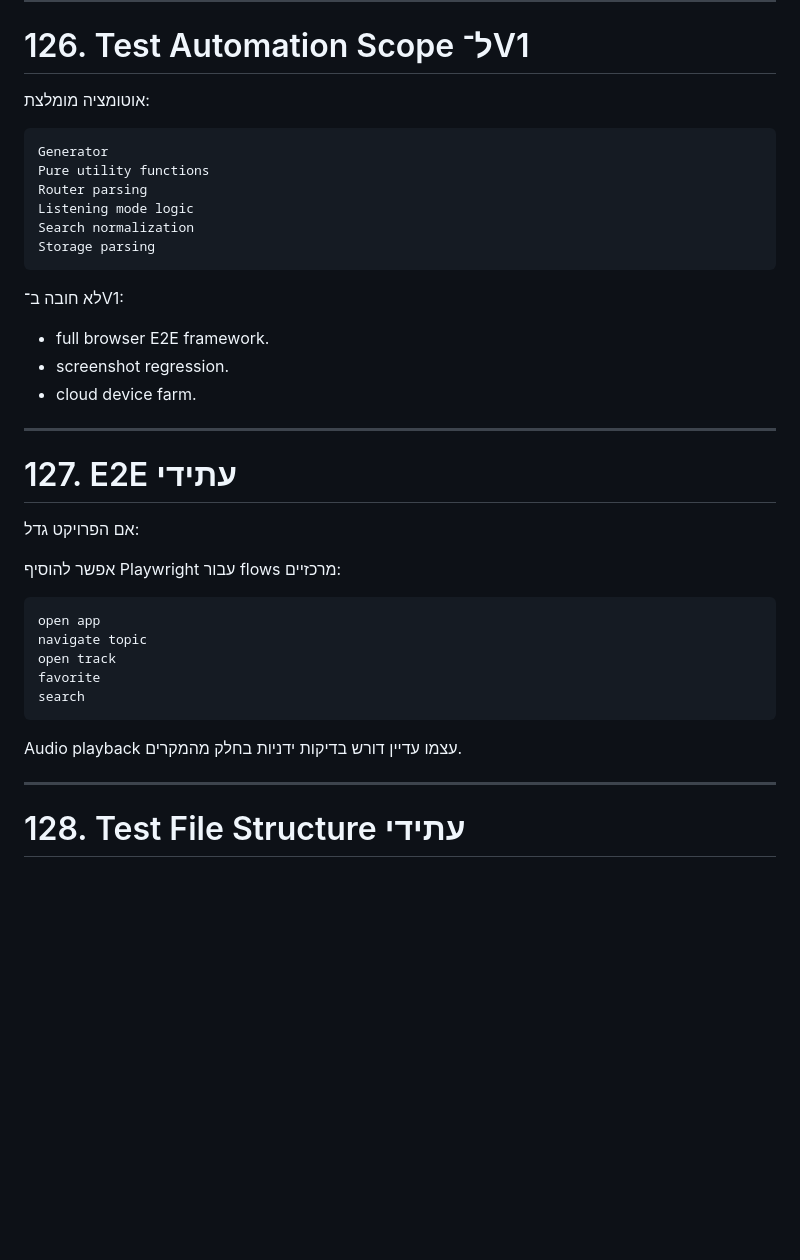
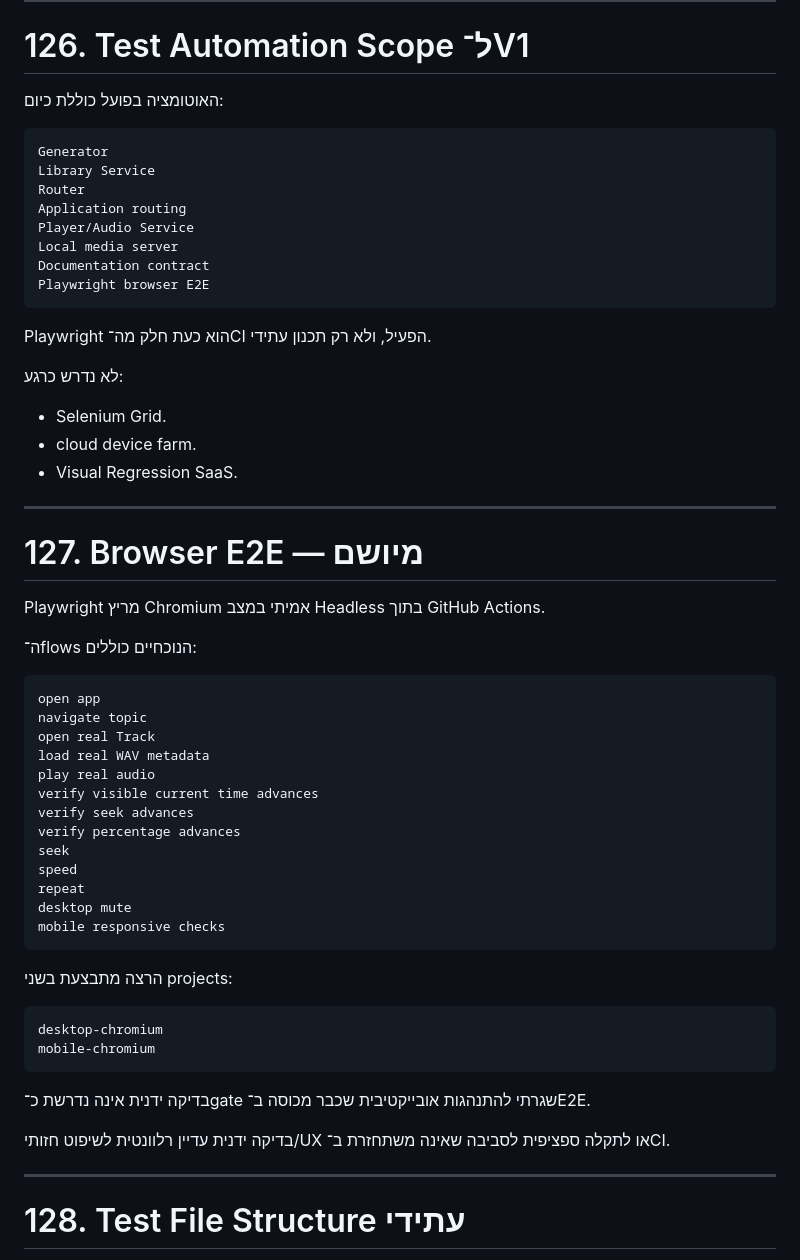
Before and after one commit to LirazShay/audio-library, a Markdown page: docs/08-test-plan.md, the part around the change. Drawn GitHub-style; blank space fills up the shorter version.

Commit message:
docs: update test plan for implemented browser E2E

````diff
--- a/docs/08-test-plan.md
+++ b/docs/08-test-plan.md
@@ -1746,39 +1746,60 @@ Blocker ל־Release:
 
 # 126. Test Automation Scope ל־V1
 
-אוטומציה מומלצת:
+האוטומציה בפועל כוללת כיום:
 
 ```text
 Generator
-Pure utility functions
-Router parsing
-Listening mode logic
-Search normalization
-Storage parsing
-```
-
-לא חובה ב־V1:
-- full browser E2E framework.
-- screenshot regression.
+Library Service
+Router
+Application routing
+Player/Audio Service
+Local media server
+Documentation contract
+Playwright browser E2E
+```
+
+Playwright הוא כעת חלק מה־CI הפעיל, ולא רק תכנון עתידי.
+
+לא נדרש כרגע:
+- Selenium Grid.
 - cloud device farm.
-
----
-
-# 127. E2E עתידי
-
-אם הפרויקט גדל:
-
-אפשר להוסיף Playwright עבור flows מרכזיים:
+- Visual Regression SaaS.
+
+---
+
+# 127. Browser E2E — מיושם
+
+Playwright מריץ Chromium אמיתי במצב Headless בתוך GitHub Actions.
+
+ה־flows הנוכחיים כוללים:
 
 ```text
 open app
 navigate topic
-open track
-favorite
-search
-```
-
-Audio playback עצמו עדיין דורש בדיקות ידניות בחלק מהמקרים.
+open real Track
+load real WAV metadata
+play real audio
+verify visible current time advances
+verify seek advances
+verify percentage advances
+seek
+speed
+repeat
+desktop mute
+mobile responsive checks
+```
+
+הרצה מתבצעת בשני projects:
+
+```text
+desktop-chromium
+mobile-chromium
+```
+
+בדיקה ידנית אינה נדרשת כ־gate שגרתי להתנהגות אובייקטיבית שכבר מכוסה ב־E2E.
+
+בדיקה ידנית עדיין רלוונטית לשיפוט חזותי/UX או לתקלה ספציפית לסביבה שאינה משתחזרת ב־CI.
 
 ---
 
````
